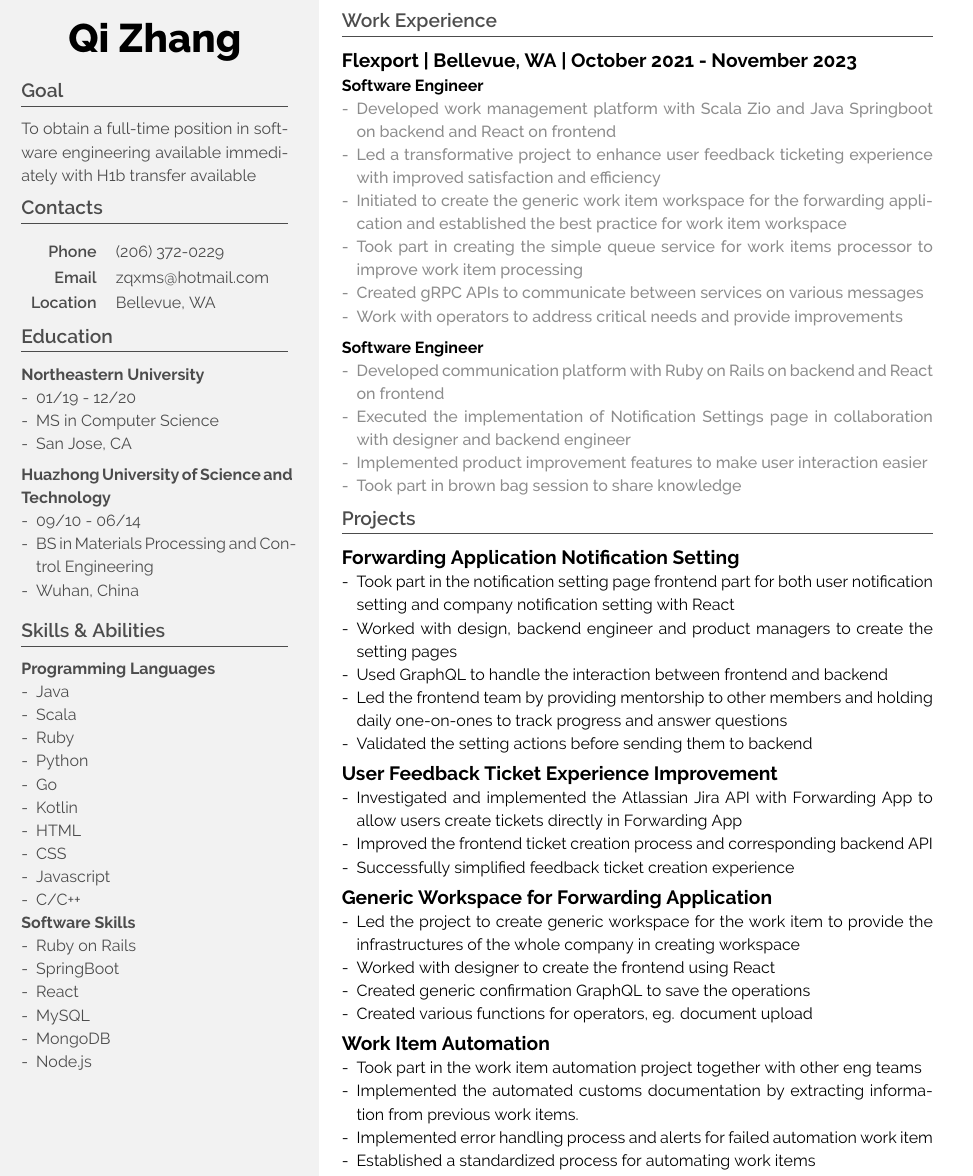
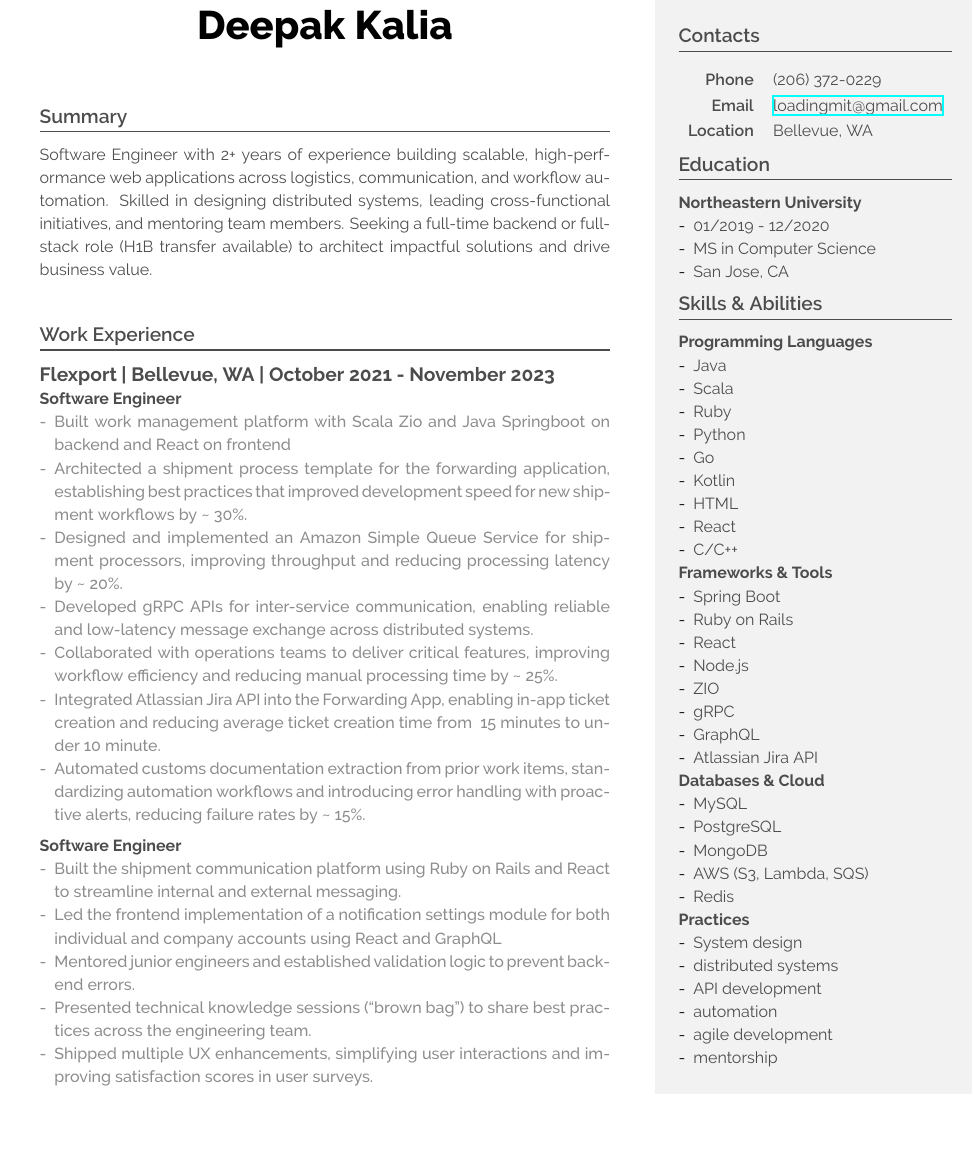
Before and after one commit to qzhang92/Resume-History, a LaTeX CV (Code/cv-g.tex): part of the page, cut at the place of the change, the shorter picture padded with empty space. Compiled offline with XeLaTeX.

Commit message:
change the format

```diff
--- a/Code/cv-g.tex
+++ b/Code/cv-g.tex
@@ -140,90 +140,26 @@
 
 \begin{document}
 
-% background
-
+% 修改后的背景设置 - 灰色在右侧
 \begin{tikzpicture}[remember picture,overlay]
-  \fill[mygray] (current page.south west) rectangle ([xshift=-\amount]current page.north east);
+  \fill[mygray] ([xshift=\amount]current page.south west) rectangle (current page.north east);
 \end{tikzpicture}
 
-% Side Bar
-
-\begin{textblock}{58.5}(6,7.7)
-    \name{Qi}{Zhang}
+% 主内容区（左侧3/4宽度）
+\begin{textblock}{125}(10,15)
+    \name{Deepak}{Kalia}
 
     %\tagline{Student \& Developer}
+    \vspace{2em}
 
-    \section{Goal}
+    \section{Summary}
 
     \color{dark}
 
-    To obtain a full-time position in software engineering available immediately with H1b transfer available
-
-    \section{Contacts}
-
-    \renewcommand{\arraystretch}{1.1}
-
-    \begin{tabular}{rl}
-        \contactline{Phone}{(206) 372-0229} \\
-        \contactline{Email}{zqxms@hotmail.com} \\
-        \contactline{Location}{Bellevue, WA} \\
-    \end{tabular}
-
-    \section{Education}
-    \leftblock {Northeastern University} { } {
-        \begin{itemize}[-]
-          \item 01/19 - 12/20
-          \item MS in Computer Science
-          \item San Jose, CA
-        \end{itemize}
-    }
-    \vspace{.5em}
-
-    \leftblock {Huazhong University of Science and Technology} { } {
-        \begin{itemize}[-]
-          \item 09/10 - 06/14
-          \item BS in Materials Processing and
-          Control Engineering
-          \item Wuhan, China
-        \end{itemize}
-    }
-    \vspace{.5em}
+    Software Engineer with 2+ years of experience building scalable, high-perf-ormance web applications across logistics, communication, and workflow automation. Skilled in designing distributed systems, leading cross-functional initiatives, and mentoring team members. Seeking a full-time backend or full-stack role (H1B transfer available) to architect impactful solutions and drive business value.
+\vspace{2em}
 
 
-    \section{Skills \& Abilities}
-
-    \leftblock {Programming Languages} {}{
-    \begin{itemize}[-]
-          \item Java
-          \item Scala
-          \item Ruby
-          \item Python
-          \item Go
-          \item Kotlin
-          \item HTML
-          \item CSS
-          \item Javascript
-          \item C/C++
-        \end{itemize}
-    }
-
-    \leftblock {Software Skills} {}{
-    \begin{itemize}[-]
-          \item Ruby on Rails
-          \item SpringBoot
-          \item React
-          \item MySQL
-          \item MongoDB
-          \item Node.js
-        \end{itemize}
-    }
-
-
-\end{textblock}
-
-% Main
-
-\vspace{-25pt}  % Change this value to adjust the position of the right
 
     \section{Work Experience}
 
@@ -233,13 +169,13 @@
 \leftblock{Software Engineer}
 {
     \begin{itemize}[-]
-        \item Developed work management platform with Scala Zio and Java Springboot on backend and React on frontend
-        \item Led a transformative project to enhance user feedback ticketing experience with improved satisfaction and efficiency
-        \item Initiated to create the generic work item workspace for the forwarding application and established the best practice for work item workspace
-        \item Took part in creating the simple queue service for work items processor to improve work item processing
-        \item Created gRPC APIs to communicate between services on various messages
-        \item Work with operators to address critical needs and provide improvements
-
+        \item Built work management platform with Scala Zio and Java Springboot on backend and React on frontend
+        \item Architected a shipment process template for the forwarding application, establishing best practices that improved development speed for new shipment workflows by \textasciitilde~30\%.
+        \item Designed and implemented an Amazon Simple Queue Service for shipment processors, improving throughput and reducing processing latency by \textasciitilde~20\%.
+        \item Developed gRPC APIs for inter-service communication, enabling reliable and low-latency message exchange across distributed systems.
+        \item Collaborated with operations teams to deliver critical features, improving workflow efficiency and reducing manual processing time by \textasciitilde~25\%.
+        \item Integrated Atlassian Jira API into the Forwarding App, enabling in-app ticket creation and reducing average ticket creation time from ~15 minutes to under 10 minute.
+        \item Automated customs documentation extraction from prior work items, standardizing automation workflows and introducing error handling with proactive alerts, reducing failure rates by \textasciitilde~15\%.
     \end{itemize}
 }
 
@@ -249,122 +185,64 @@
 {
     \begin{itemize}[-]
 
-        \item Developed communication platform with Ruby on Rails on backend and React on frontend
-        \item Executed the implementation of Notification Settings page in collaboration with designer and backend engineer
-        \item Implemented product improvement features to make user interaction easier
-        \item Took part in brown bag session to share knowledge
+        \item Built the shipment communication platform using Ruby on Rails and React to streamline internal and external messaging.
+        \item Led the frontend implementation of a notification settings module for both individual and company accounts using React and GraphQL
+        \item Mentored junior engineers and established validation logic to prevent backend errors.
+        \item Presented technical knowledge sessions (“brown bag”) to share best practices across the engineering team.
+        \item Shipped multiple UX enhancements, simplifying user interactions and improving satisfaction scores in user surveys.
+
     \end{itemize}
 }
 
-\begin{comment}
-\vspace{.5em}
 
-\block{Tooling Engineer}
-{Fuyao Glass America | Moraine, OH | July 2016 - March 2019}
-{
+
+\end{textblock}
+
+% 右侧灰色边栏（1/4宽度）
+\begin{textblock}{60}(150,20)  % 调整到右侧位置
+    \section{Contacts}
+    \renewcommand{\arraystretch}{1.1}
+    \begin{tabular}{rl}
+        \contactline{Phone}{(206) 372-0229} \\
+        \contactline{Email}{\href{mailto:loadingmit@gmail.com}{loadingmit@gmail.com}} \\
+        \contactline{Location}{Bellevue, WA} \\
+    \end{tabular}
+
+    \section{Education}
+    \leftblock{Northeastern University}{}{
         \begin{itemize}[-]
-        \item In charge of the check fixtures which check the quality of automotive glass
-        \item Lead check fixture development progress with internal engineers and external suppliers
-        \item Review the 3D and 2D CAD model of check fixture to check the detailed design and tolerance=
+          \item 01/2019 - 12/2020
+          \item MS in Computer Science
+          \item San Jose, CA
         \end{itemize}
     }
 
-\vspace{.5em}
-
-
-\vspace{.5em}
-\block{Full-Stack Software Engineer Intern}
-{SocialChian Inc. | Palo Alto, CA | January 2020 - April 2020}
-{
-
+    \section{Skills \& Abilities}
+    \leftblock{Programming Languages}{}{
         \begin{itemize}[-]
-    \item Worked on a team of 5 responsible for design and improvement the blockchain app using Ruby on Rails
-    \item Conducted rails programming to implement user records and user authority management
-    \item Implemented front-end UI/UX with React redux to improve user experience and reduced page loading time
-    \item Provided Analytics results about app usages, advertisement feedbacks with Google Analytics
-    \item Code review for peers in team
+          \item Java \item Scala \item Ruby
+          \item Python \item Go \item Kotlin \item HTML \item React \item C/C++
         \end{itemize}
     }
 
-\section{Projects}
-
-\block{Client-Server Poker with Human-Computer Battling }{}{
+    \leftblock{Frameworks \& Tools} {}{
        \begin{itemize}[-]
-        \item Developed a Doudizhu Poker Game by Python using TCP communication and Artificial Intelligence
-        \item Established TCP connection between client and server to communicate players’ actions and responses
-        \item Compared different search algorithms in computer player 1 to get the best card play under current game
-        \item Train computer player 2 with Reinforcement Learning for card play
-        \item Successfully achieved 100\% card play accuracy
-        \item Successfully get 70\% of computer winning the game
+          \item Spring Boot \item Ruby on Rails \item React \item Node.js \item ZIO \item gRPC \item GraphQL \item Atlassian Jira API
        \end{itemize}
     }
 
-\vspace{.5em}
-
-\block{Personal Blog Website}{}{
+    \leftblock{Databases \& Cloud}{}{
         \begin{itemize}[-]
-        \item Developed a full-stack web application for users to write and post blogs online.
-        \item Designed the backend model with Node.js and built the database with MongoDB
-        \item Architected and implemented the interactive web frontend workflow using Bootstrap
-        \item Successfully deployed it to Amazon AWS
+            \item MySQL \item  PostgreSQL \item MongoDB \item AWS (S3, Lambda, SQS) \item Redis
         \end{itemize}
     }
 
-\vspace{.5em}
-
-\block{Music Recommendation System}{}{
-    \begin{itemize}[-]
-        \item Developed a music recommendation system using content-based filtering and collaborative filtering by Python
-        \item Converted the music file to picture format to fit with the CNN architecture
-        \item Applied ReLU activation function to all layers to introduce non-linearity
-        \item Evaluated the model performance by calculating AUC score
-        \item Successfully predicted 90\% of the verification dataset
+    \leftblock{Practices} {} {
+         \begin {itemize}[-] {
+             \item  System design  \item distributed systems  \item API development \item automation \item agile development \item mentorship
+         }
          \end{itemize}
     }
-\end{comment}
-
-\section{Projects}
-\block{Forwarding Application Notification Setting }{}{
-    \begin{itemize}[-]
-        \item Took part in the notification setting page frontend part for both user notification setting and company notification setting with React
-        \item Worked with design, backend engineer and product managers to create the setting pages
-        \item Used GraphQL to handle the interaction between frontend and backend
-        \item Led the frontend team by providing mentorship to other members and holding daily one-on-ones to track progress and answer questions
-        \item Validated the setting actions before sending them to backend
-    \end{itemize}
-}
-\vspace{.5em}
-
-\block {User Feedback Ticket Experience Improvement } {}{
-    \begin{itemize}[-]
-        \item Investigated and implemented the Atlassian Jira API with Forwarding App to allow users create tickets directly in Forwarding App
-        \item Improved the frontend ticket creation process and corresponding backend API
-        \item Successfully simplified feedback ticket creation experience
-    \end{itemize}
-}
-\vspace{.5em}
-
-\block{Generic Workspace for Forwarding Application} {} {
-    \begin{itemize}[-]
-        \item Led the project to create generic workspace for the work item to provide the infrastructures of the whole company in creating workspace
-        \item Worked with designer to create the frontend using React
-        \item Created generic confirmation GraphQL to save the operations
-        \item Created various functions for operators, eg. document upload
-    \end{itemize}
-}
-
-\vspace{.5em}
-
-\block{Work Item Automation} {} {
-    \begin{itemize}[-]
-        \item Took part in the work item automation project together with other eng teams
-        \item Implemented the automated customs documentation by extracting information from previous work items.
-        \item Implemented error handling process and alerts for failed automation work item
-        \item Established a standardized process for automating work items
-    \end{itemize}
-
-
-
-}
+\end{textblock}
 
 \end{document}
```
Also changed, not shown: Code/cv.tex (+18 -10 lines), Old Resume/CV_g.pdf (added), Old Resume/QiZhangCV2.pdf (added), QiZhangCV.pdf. Lines whose indentation alone changed are shown as unchanged.
